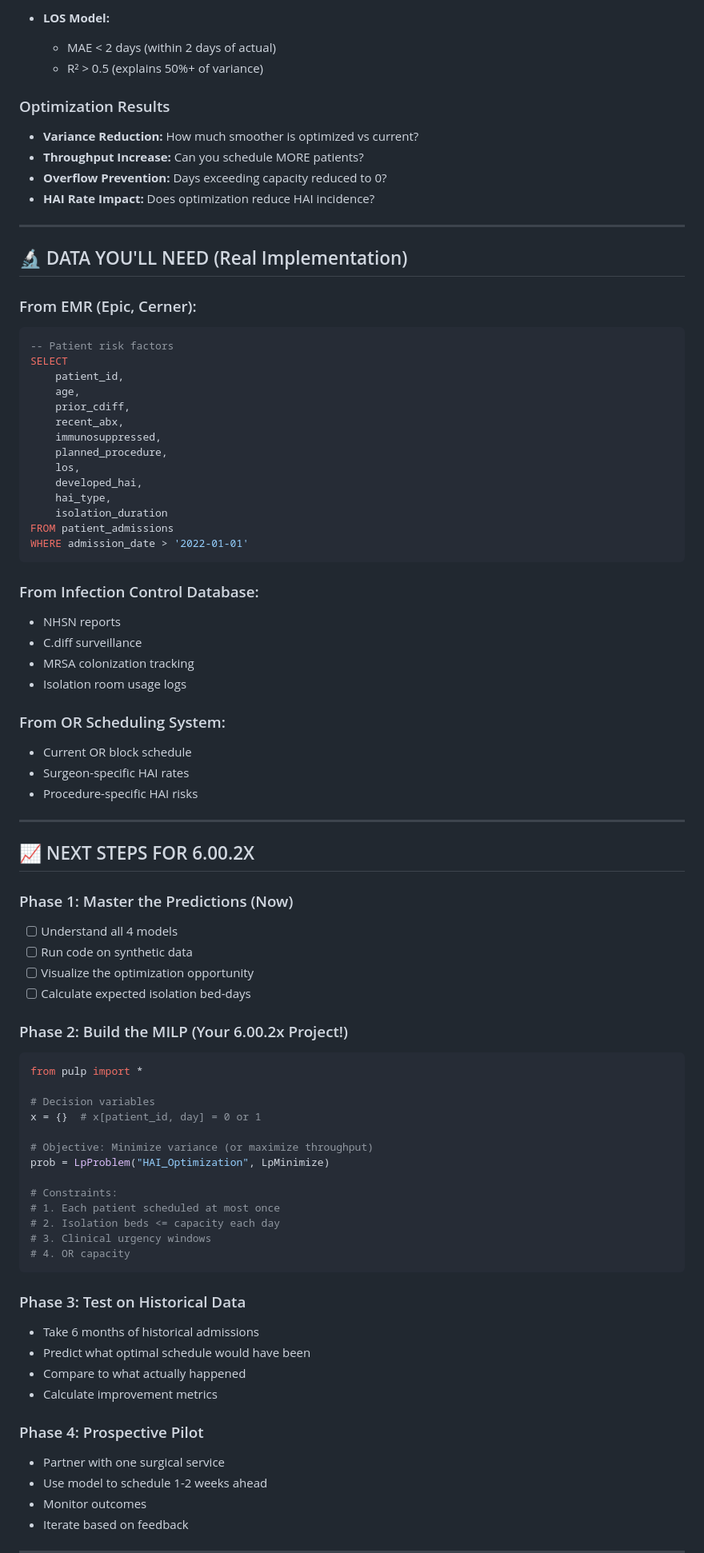
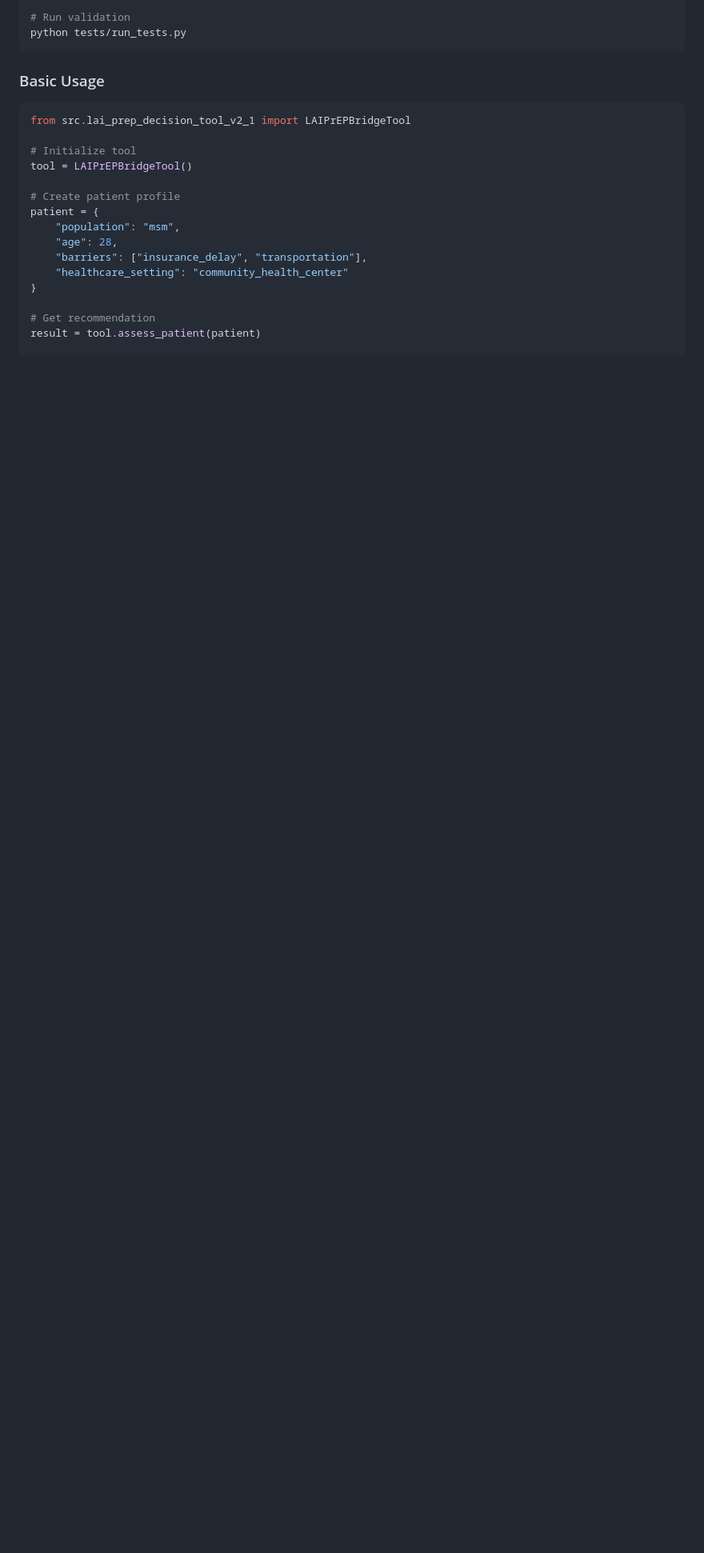
Before and after one commit to Nyx-Dynamics/lai-prep-bridge-tool-pub, a Markdown page: README.md, the part around one of its changes. Shown at 80% size. GitHub-like rendering; blank space fills up the shorter version.

````diff
--- a/README.md
+++ b/README.md
@@ -146,84 +92,23 @@ E[isolation_t] = sum over all patients of:
-- **LOS Model:**
-  - MAE < 2 days (within 2 days of actual)
-  - R² > 0.5 (explains 50%+ of variance)
-
-### Optimization Results
-- **Variance Reduction:** How much smoother is optimized vs current?
-- **Throughput Increase:** Can you schedule MORE patients?
-- **Overflow Prevention:** Days exceeding capacity reduced to 0?
-- **HAI Rate Impact:** Does optimization reduce HAI incidence?
-
----
-
-## 🔬 DATA YOU'LL NEED (Real Implementation)
-
-### From EMR (Epic, Cerner):
-```sql
--- Patient risk factors
-SELECT
-    patient_id,
-    age,
-    prior_cdiff,
-    recent_abx,
-    immunosuppressed,
-    planned_procedure,
-    los,
-    developed_hai,
-    hai_type,
-    isolation_duration
-FROM patient_admissions
-WHERE admission_date > '2022-01-01'
+# Run validation
+python tests/run_tests.py
 ```
 
-### From Infection Control Database:
-- NHSN reports
-- C.diff surveillance
-- MRSA colonization tracking
-- Isolation room usage logs
+### Basic Usage
 
-### From OR Scheduling System:
-- Current OR block schedule
-- Surgeon-specific HAI rates
-- Procedure-specific HAI risks
+```python
+from src.lai_prep_decision_tool_v2_1 import LAIPrEPBridgeTool
 
----
+# Initialize tool
+tool = LAIPrEPBridgeTool()
 
-## 📈 NEXT STEPS FOR 6.00.2X
+# Create patient profile
+patient = {
+    "population": "msm",
+    "age": 28,
+    "barriers": ["insurance_delay", "transportation"],
+    "healthcare_setting": "community_health_center"
+}
 
-### Phase 1: Master the Predictions (Now)
-- [ ] Understand all 4 models
-- [ ] Run code on synthetic data
-- [ ] Visualize the optimization opportunity
-- [ ] Calculate expected isolation bed-days
+# Get recommendation
+result = tool.assess_patient(patient)
 
-### Phase 2: Build the MILP (Your 6.00.2x Project!)
-```python
-from pulp import *
-
-# Decision variables
-x = {}  # x[patient_id, day] = 0 or 1
-
-# Objective: Minimize variance (or maximize throughput)
-prob = LpProblem("HAI_Optimization", LpMinimize)
-
-# Constraints:
-# 1. Each patient scheduled at most once
-# 2. Isolation beds <= capacity each day
-# 3. Clinical urgency windows
-# 4. OR capacity
-```
-
-### Phase 3: Test on Historical Data
-- Take 6 months of historical admissions
-- Predict what optimal schedule would have been
-- Compare to what actually happened
-- Calculate improvement metrics
-
-### Phase 4: Prospective Pilot
-- Partner with one surgical service
-- Use model to schedule 1-2 weeks ahead
-- Monitor outcomes
-- Iterate based on feedback
-
----
-
````
Also changed, not shown: other parts of README.md (+163 -314 lines).
